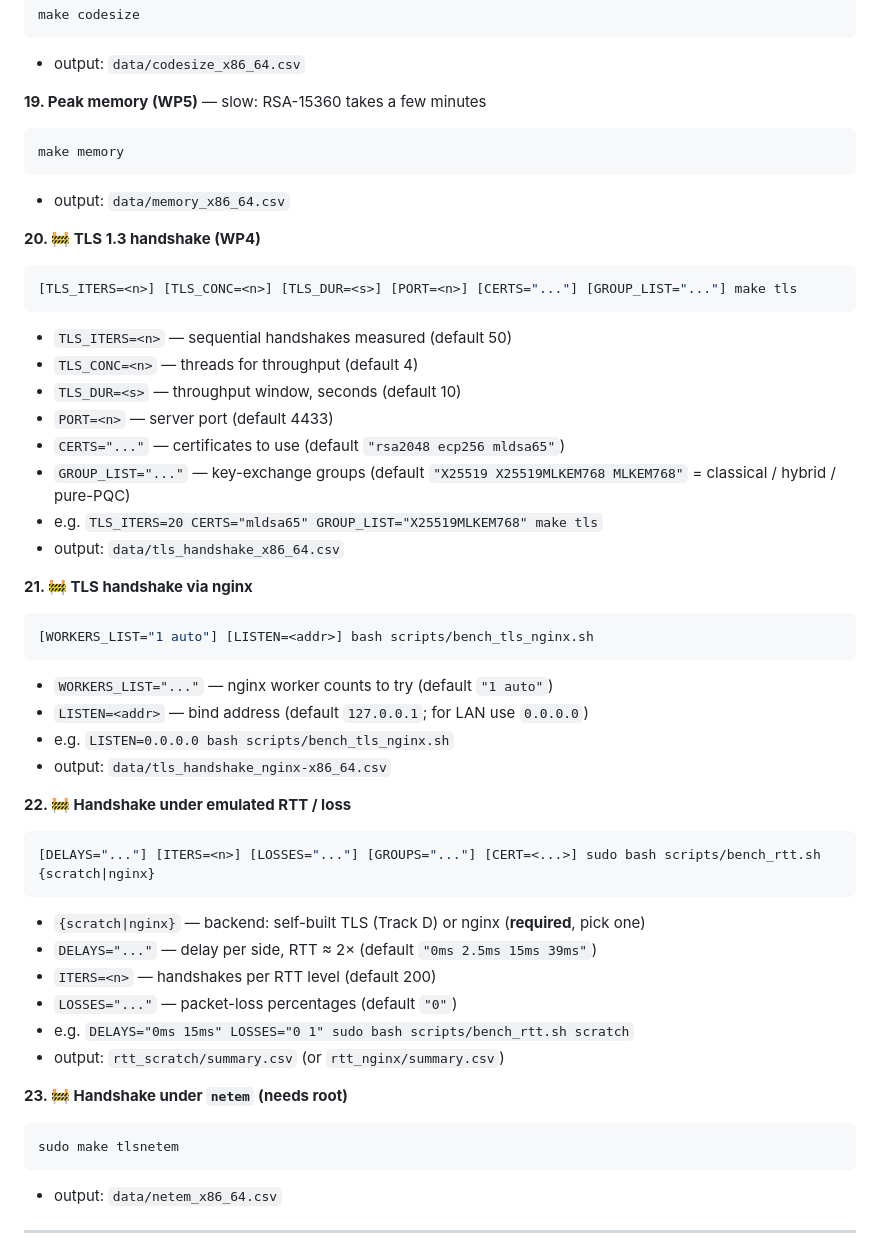
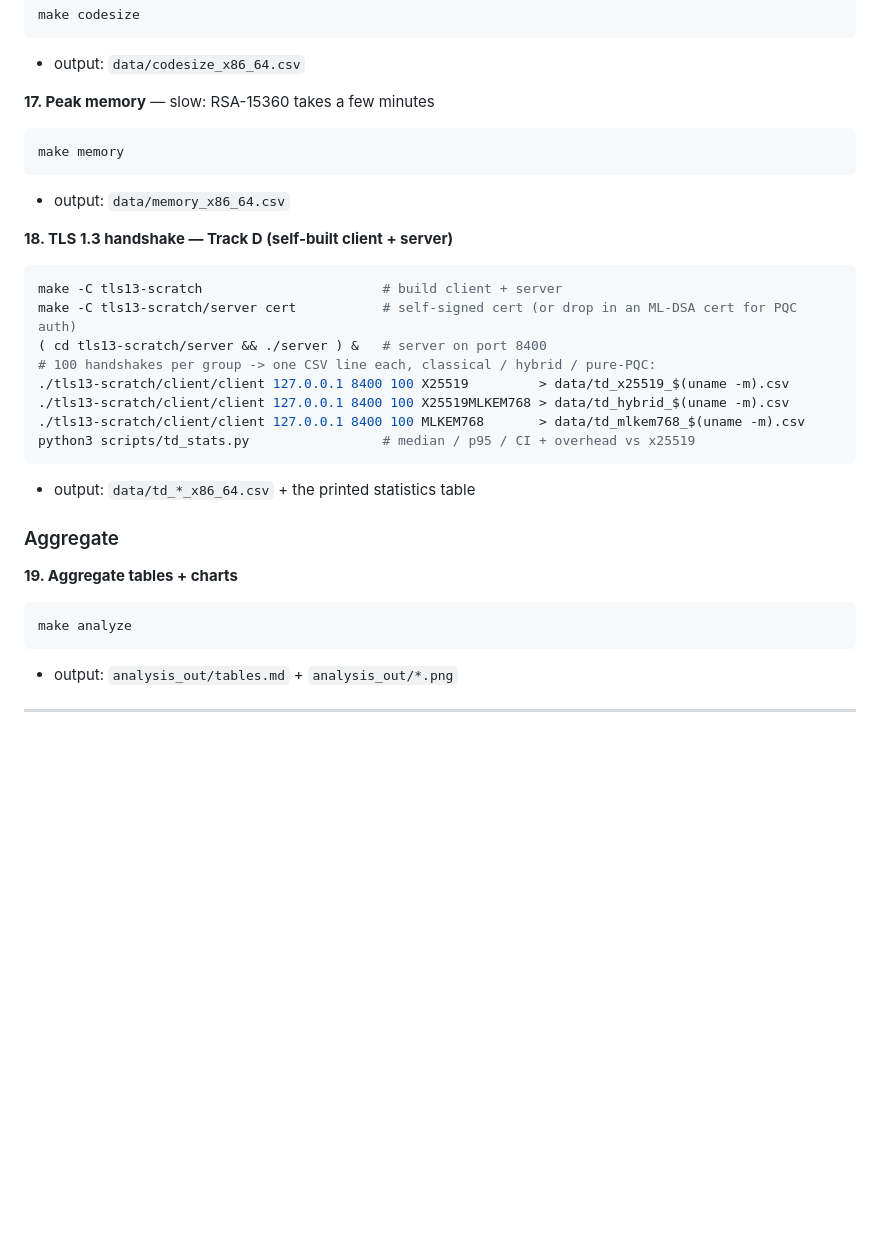
Before and after one commit to maccriagor/NT219.Q21.ANTT-Cryptanalysis_on_Lattice_based_algorithms, a Markdown page: RUNBOOK.md, the part around one of its changes. Drawn GitHub-style; blank space fills up the shorter version.

````diff
--- a/RUNBOOK.md
+++ b/RUNBOOK.md
@@ -173,49 +173,37 @@ make codesize
 - output: `data/codesize_x86_64.csv`
 
-**19. Peak memory (WP5)** — slow: RSA-15360 takes a few minutes
+**17. Peak memory** — slow: RSA-15360 takes a few minutes
+
 ```bash
 make memory
 ```
+
 - output: `data/memory_x86_64.csv`
 
-**20. 🚧 TLS 1.3 handshake (WP4)**
+**18. TLS 1.3 handshake — Track D (self-built client + server)**
+
 ```bash
-[TLS_ITERS=<n>] [TLS_CONC=<n>] [TLS_DUR=<s>] [PORT=<n>] [CERTS="..."] [GROUP_LIST="..."] make tls
+make -C tls13-scratch                       # build client + server
+make -C tls13-scratch/server cert           # self-signed cert (or drop in an ML-DSA cert for PQC auth)
+( cd tls13-scratch/server && ./server ) &   # server on port 8400
+# 100 handshakes per group -> one CSV line each, classical / hybrid / pure-PQC:
+./tls13-scratch/client/client 127.0.0.1 8400 100 X25519         > data/td_x25519_$(uname -m).csv
+./tls13-scratch/client/client 127.0.0.1 8400 100 X25519MLKEM768 > data/td_hybrid_$(uname -m).csv
+./tls13-scratch/client/client 127.0.0.1 8400 100 MLKEM768       > data/td_mlkem768_$(uname -m).csv
+python3 scripts/td_stats.py                 # median / p95 / CI + overhead vs x25519
 ```
-- `TLS_ITERS=<n>` — sequential handshakes measured (default 50)
-- `TLS_CONC=<n>` — threads for throughput (default 4)
-- `TLS_DUR=<s>` — throughput window, seconds (default 10)
-- `PORT=<n>` — server port (default 4433)
-- `CERTS="..."` — certificates to use (default `"rsa2048 ecp256 mldsa65"`)
-- `GROUP_LIST="..."` — key-exchange groups (default `"X25519 X25519MLKEM768 MLKEM768"` = classical / hybrid / pure-PQC)
-- e.g. `TLS_ITERS=20 CERTS="mldsa65" GROUP_LIST="X25519MLKEM768" make tls`
-- output: `data/tls_handshake_x86_64.csv`
 
-**21. 🚧 TLS handshake via nginx**
+- output: `data/td_*_x86_64.csv` + the printed statistics table
+
+### Aggregate
+
+**19. Aggregate tables + charts**
+
 ```bash
-[WORKERS_LIST="1 auto"] [LISTEN=<addr>] bash scripts/bench_tls_nginx.sh
+make analyze
 ```
-- `WORKERS_LIST="..."` — nginx worker counts to try (default `"1 auto"`)
-- `LISTEN=<addr>` — bind address (default `127.0.0.1`; for LAN use `0.0.0.0`)
-- e.g. `LISTEN=0.0.0.0 bash scripts/bench_tls_nginx.sh`
-- output: `data/tls_handshake_nginx-x86_64.csv`
 
-**22. 🚧 Handshake under emulated RTT / loss**
-```bash
-[DELAYS="..."] [ITERS=<n>] [LOSSES="..."] [GROUPS="..."] [CERT=<...>] sudo bash scripts/bench_rtt.sh {scratch|nginx}
-```
-- `{scratch|nginx}` — backend: self-built TLS (Track D) or nginx (**required**, pick one)
-- `DELAYS="..."` — delay per side, RTT ≈ 2× (default `"0ms 2.5ms 15ms 39ms"`)
-- `ITERS=<n>` — handshakes per RTT level (default 200)
-- `LOSSES="..."` — packet-loss percentages (default `"0"`)
-- e.g. `DELAYS="0ms 15ms" LOSSES="0 1" sudo bash scripts/bench_rtt.sh scratch`
-- output: `rtt_scratch/summary.csv` (or `rtt_nginx/summary.csv`)
-
-**23. 🚧 Handshake under `netem` (needs root)**
-```bash
-sudo make tlsnetem
-```
-- output: `data/netem_x86_64.csv`
+- output: `analysis_out/tables.md` + `analysis_out/*.png`
 
 ---
 
````
Also changed, not shown: other parts of RUNBOOK.md (+166 -163 lines).
